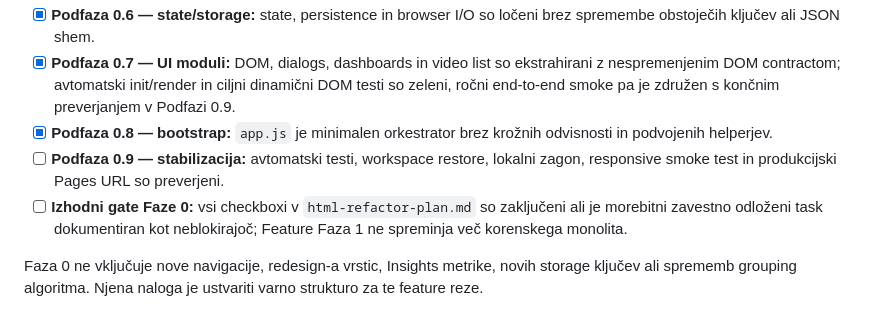
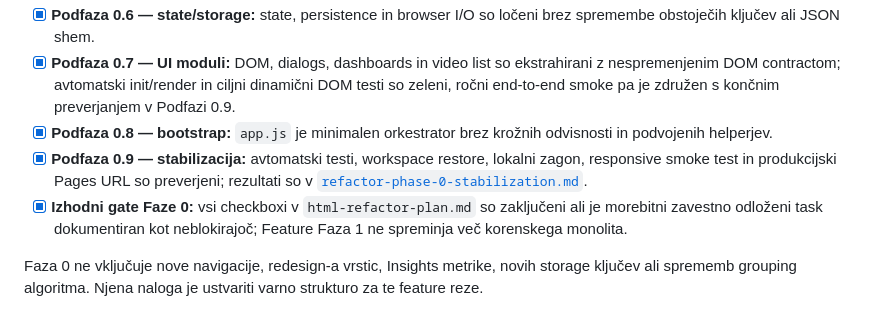
Before and after one commit to madli007/youtube-watchlater-toolbox, a Markdown page: docs/channel-insights-redesign-plan.md, the part around one of its changes. GitHub-like rendering.

```diff
--- a/docs/channel-insights-redesign-plan.md
+++ b/docs/channel-insights-redesign-plan.md
@@ -1066,8 +1066,8 @@ Checkbox Faze se označi šele, ko so končani vsi njeni podrejeni checkboxi in
 - [x] **Podfaza 0.6 — state/storage:** state, persistence in browser I/O so ločeni brez spremembe obstoječih ključev ali JSON shem.
 - [x] **Podfaza 0.7 — UI moduli:** DOM, dialogs, dashboards in video list so ekstrahirani z nespremenjenim DOM contractom; avtomatski init/render in ciljni dinamični DOM testi so zeleni, ročni end-to-end smoke pa je združen s končnim preverjanjem v Podfazi 0.9.
 - [x] **Podfaza 0.8 — bootstrap:** `app.js` je minimalen orkestrator brez krožnih odvisnosti in podvojenih helperjev.
-- [ ] **Podfaza 0.9 — stabilizacija:** avtomatski testi, workspace restore, lokalni zagon, responsive smoke test in produkcijski Pages URL so preverjeni.
-- [ ] **Izhodni gate Faze 0:** vsi checkboxi v `html-refactor-plan.md` so zaključeni ali je morebitni zavestno odloženi task dokumentiran kot neblokirajoč; Feature Faza 1 ne spreminja več korenskega monolita.
+- [x] **Podfaza 0.9 — stabilizacija:** avtomatski testi, workspace restore, lokalni zagon, responsive smoke test in produkcijski Pages URL so preverjeni; rezultati so v [`refactor-phase-0-stabilization.md`](refactor-phase-0-stabilization.md).
+- [x] **Izhodni gate Faze 0:** vsi checkboxi v `html-refactor-plan.md` so zaključeni ali je morebitni zavestno odloženi task dokumentiran kot neblokirajoč; Feature Faza 1 ne spreminja več korenskega monolita.
 
 Faza 0 ne vključuje nove navigacije, redesign-a vrstic, Insights metrike, novih storage ključev ali sprememb grouping algoritma. Njena naloga je ustvariti varno strukturo za te feature reze.
 
```
Also changed, not shown: other parts of docs/channel-insights-redesign-plan.md (+1 -1 lines), docs/refactor-phase-0-stabilization.md (added, +94 -0 lines), html-refactor-plan.md (+13 -10 lines).
